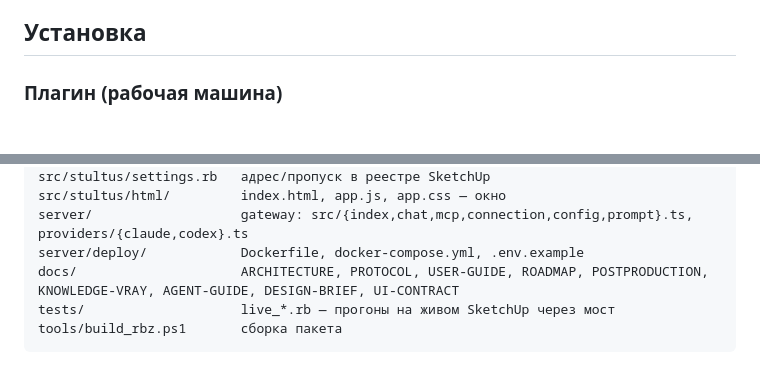
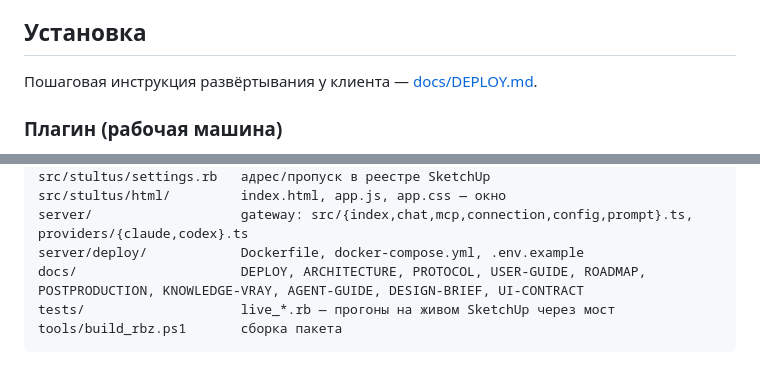
Before and after one commit to B-A-community/stultus, a Markdown page: README.md, 2 parts joined by grey strips. Drawn GitHub-style.

Commit message:
docs: DEPLOY — пошаговое развёртывание у клиента (сервер, вход к моделям, плагин, проверка, частые проблемы)

````diff
--- a/README.md
+++ b/README.md
@@ -79,6 +79,8 @@ Gateway принимает окна SketchUp и для каждого подни
 
 ## Установка
 
+Пошаговая инструкция развёртывания у клиента — [docs/DEPLOY.md](docs/DEPLOY.md).
+
 ### Плагин (рабочая машина)
 
 1. `tools\build_rbz.ps1` → `build\Stultus-0.2.9.rbz`, установить через
@@ -135,7 +137,7 @@ src/stultus/settings.rb   адрес/пропуск в реестре SketchUp
 src/stultus/html/         index.html, app.js, app.css — окно
 server/                   gateway: src/{index,chat,mcp,connection,config,prompt}.ts, providers/{claude,codex}.ts
 server/deploy/            Dockerfile, docker-compose.yml, .env.example
-docs/                     ARCHITECTURE, PROTOCOL, USER-GUIDE, ROADMAP, POSTPRODUCTION, KNOWLEDGE-VRAY, AGENT-GUIDE, DESIGN-BRIEF, UI-CONTRACT
+docs/                     DEPLOY, ARCHITECTURE, PROTOCOL, USER-GUIDE, ROADMAP, POSTPRODUCTION, KNOWLEDGE-VRAY, AGENT-GUIDE, DESIGN-BRIEF, UI-CONTRACT
 tests/                    live_*.rb — прогоны на живом SketchUp через мост
 tools/build_rbz.ps1       сборка пакета
 ```
````
Also changed, not shown: docs/DEPLOY.md (added, +127 -0 lines).
